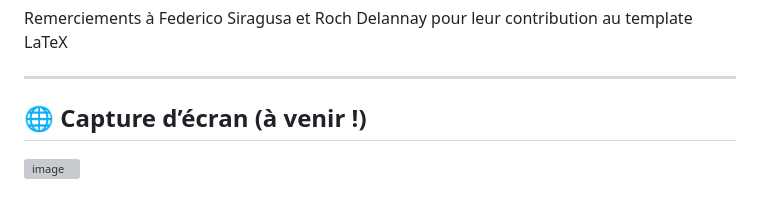
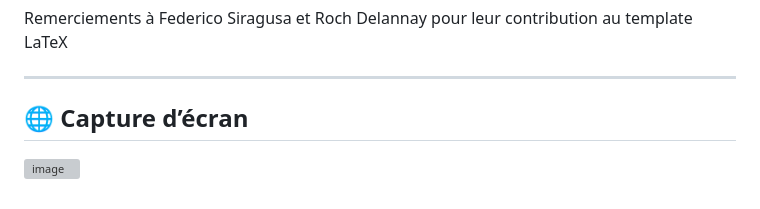
Before and after one commit to Gheeraert/Ekdosis-TEI-Studio, a Markdown page: README.md, the part around the change. GitHub-like rendering; grey boxes are pictures that could not be loaded.

```diff
--- a/README.md
+++ b/README.md
@@ -98,6 +98,6 @@ Remerciements à Federico Siragusa et Roch Delannay pour leur contribution au te
 
 ---
 
-## 🌐 Capture d’écran (à venir !)
+## 🌐 Capture d’écran
 
 ![image](https://github.com/user-attachments/assets/157acc17-1415-4ab4-ba84-5cecb93a3f2a)
```
